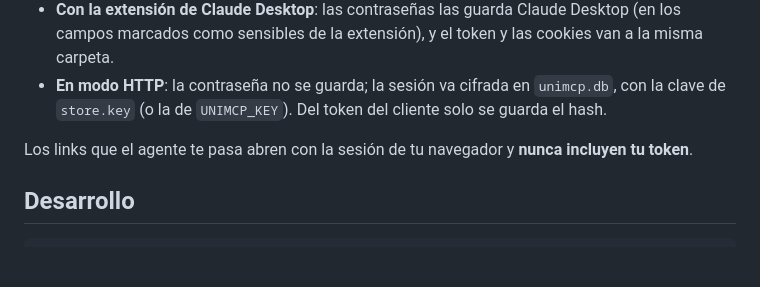
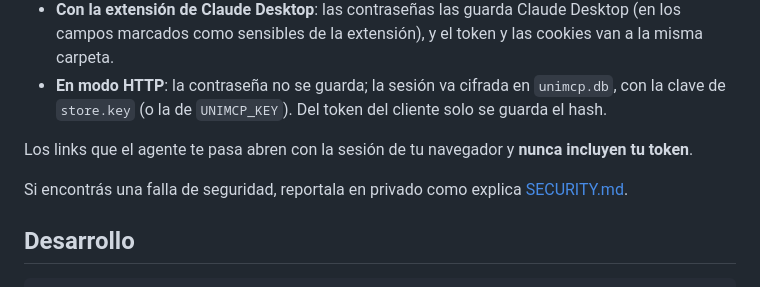
Before and after one commit to HyNuwa/UniMCP, a Markdown page: README.md, the part around the change. Rendered like a GitHub page; blank space fills up the shorter version.

Commit message:
SECURITY.md: cómo reportar una vulnerabilidad
Closes #38

Co-Authored-By: Claude Opus 5.5 <noreply@anthropic.com>

````diff
--- a/README.md
+++ b/README.md
@@ -145,6 +145,8 @@ Instalado en tu computadora, todo queda ahí:
 
 Los links que el agente te pasa abren con la sesión de tu navegador y **nunca incluyen tu token**.
 
+Si encontrás una falla de seguridad, reportala en privado como explica [SECURITY.md](SECURITY.md).
+
 ## Desarrollo
 ```bash
 npm install
````
Also changed, not shown: SECURITY.md (added, +34 -0 lines).
